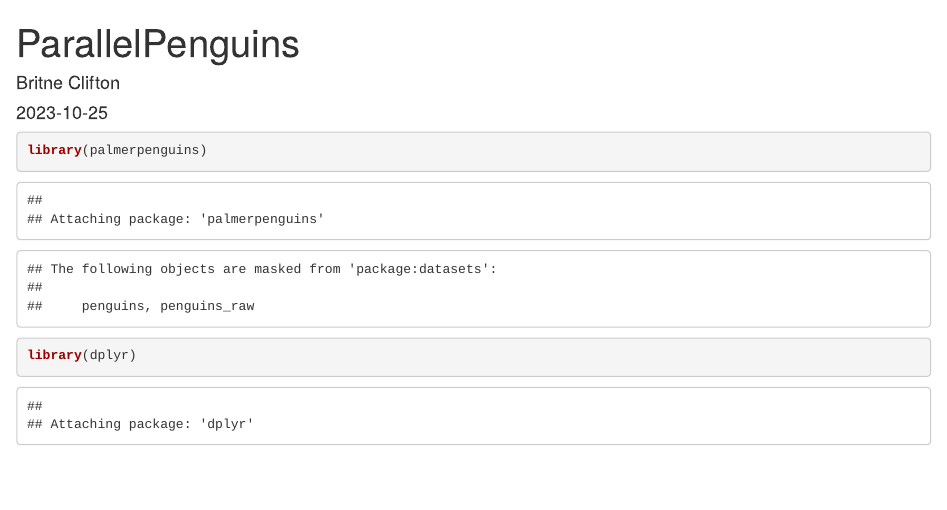
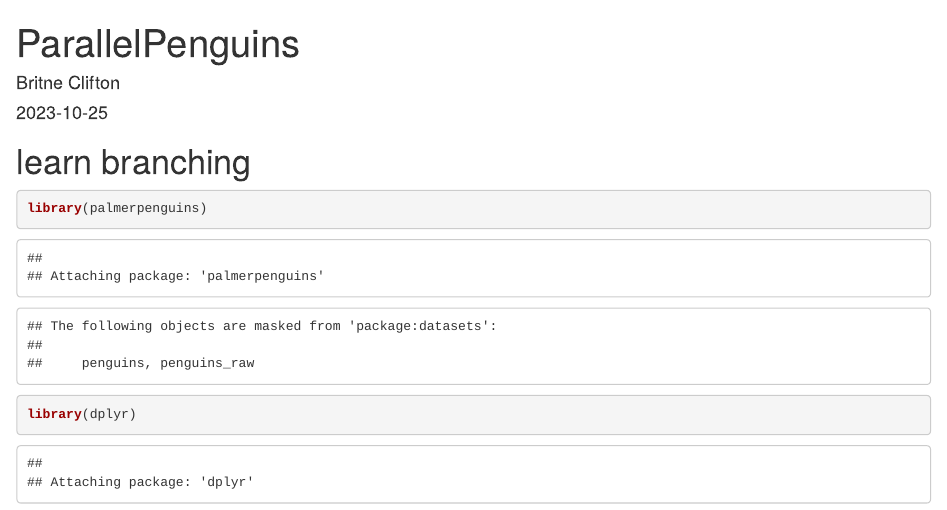
Before and after one commit to bclifton2/training_britne, an R Markdown document (Delta_week3day3_ParallelProcessing_BC20231025.Rmd): the page in a window 1100 px wide, from its top. Rendered offline with R 4.5, knitr and Pandoc, with nearby package versions; code that draws random numbers runs with fixed seeds of ours.

Commit message:
learn branching

````diff
--- a/Delta_week3day3_ParallelProcessing_BC20231025.Rmd
+++ b/Delta_week3day3_ParallelProcessing_BC20231025.Rmd
@@ -5,7 +5,7 @@ date: "2023-10-25"
 output: html_document
 ---
 
-
+# learn branching
 
 ```{r setup, include=FALSE}
 knitr::opts_chunk$set(echo = TRUE)
````
